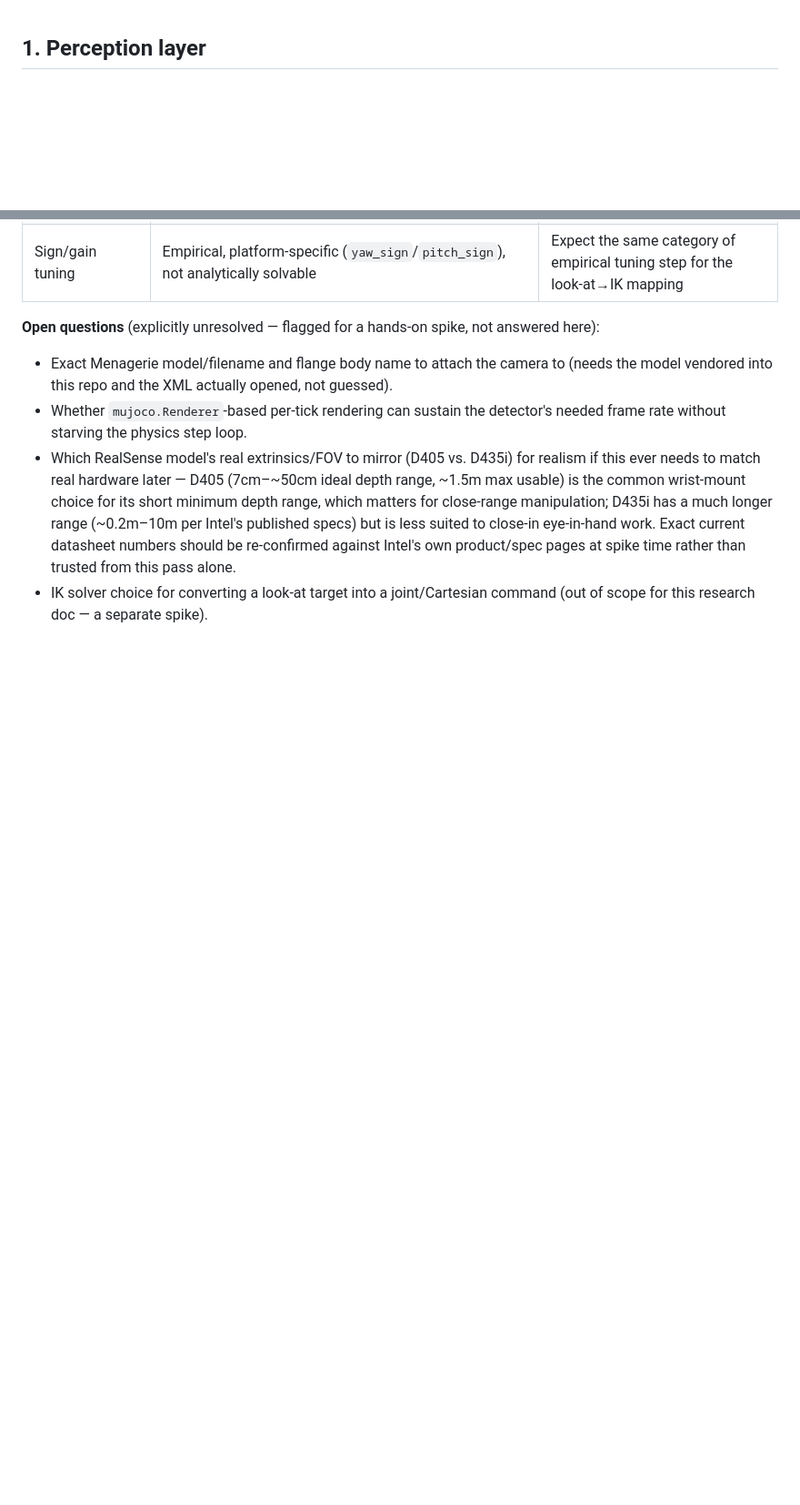
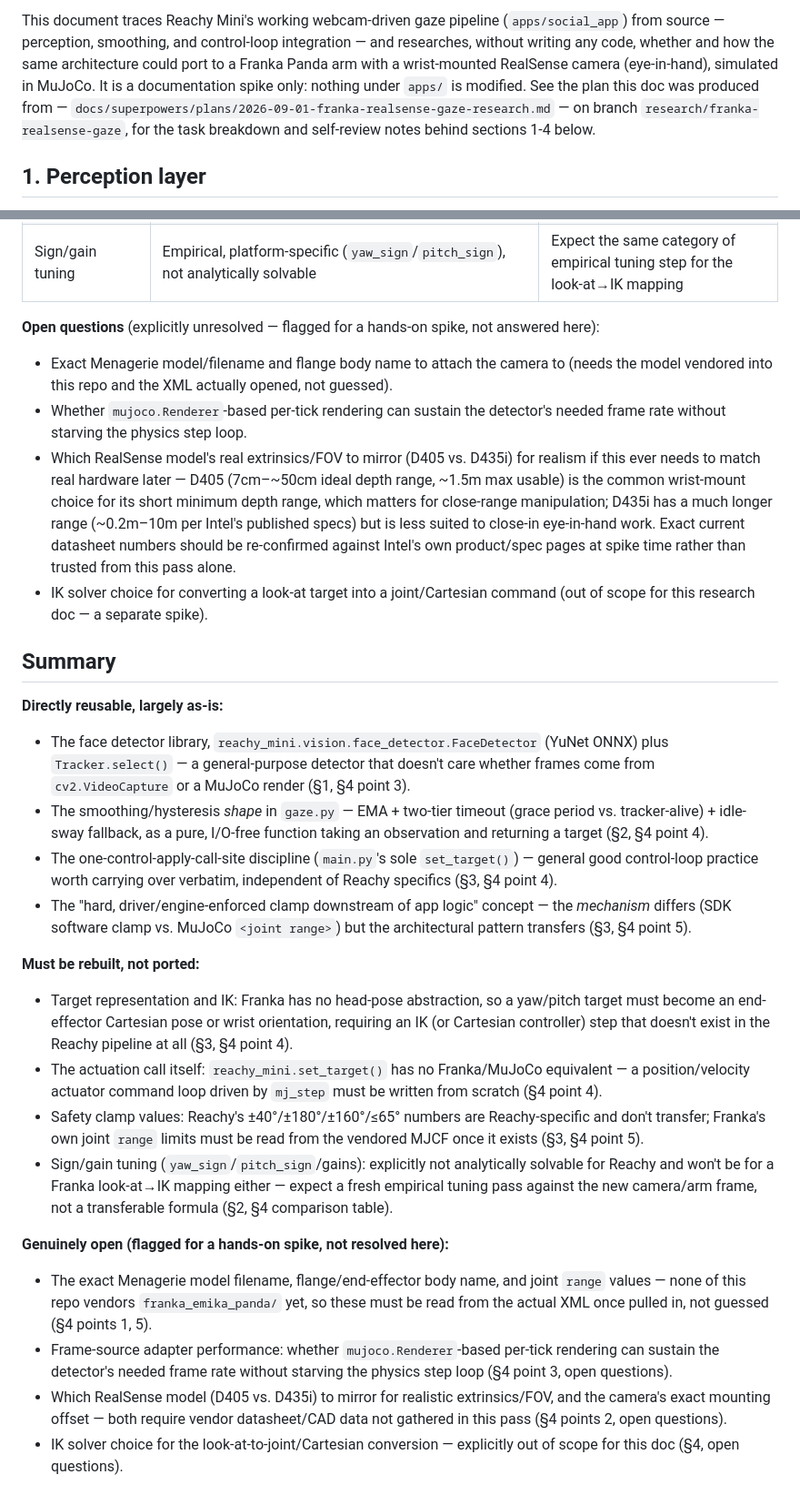
Before and after one commit to VivekSai07/social-reachy, a Markdown page: docs/franka_realsense_gaze_findings.md, 2 parts joined by grey strips. Shown at 91% size. Rendered like a GitHub page; blank space fills up the shorter version.

Commit message:
research: finalize Franka+RealSense gaze findings doc

```diff
--- a/docs/franka_realsense_gaze_findings.md
+++ b/docs/franka_realsense_gaze_findings.md
@@ -1,3 +1,14 @@
+This document traces Reachy Mini's working webcam-driven gaze pipeline
+(`apps/social_app`) from source — perception, smoothing, and control-loop
+integration — and researches, without writing any code, whether and how the
+same architecture could port to a Franka Panda arm with a wrist-mounted
+RealSense camera (eye-in-hand), simulated in MuJoCo. It is a documentation
+spike only: nothing under `apps/` is modified. See the plan this doc was
+produced from —
+`docs/superpowers/plans/2026-09-01-franka-realsense-gaze-research.md` — on
+branch `research/franka-realsense-gaze`, for the task breakdown and
+self-review notes behind sections 1-4 below.
+
 ## 1. Perception layer
 
 `apps/social_app/social_app/perception.py`'s `WebcamFaceTracker` runs webcam
@@ -376,3 +387,55 @@ flowchart LR
 - Whether `mujoco.Renderer`-based per-tick rendering can sustain the detector's needed frame rate without starving the physics step loop.
 - Which RealSense model's real extrinsics/FOV to mirror (D405 vs. D435i) for realism if this ever needs to match real hardware later — D405 (7cm–~50cm ideal depth range, ~1.5m max usable) is the common wrist-mount choice for its short minimum depth range, which matters for close-range manipulation; D435i has a much longer range (~0.2m–10m per Intel's published specs) but is less suited to close-in eye-in-hand work. Exact current datasheet numbers should be re-confirmed against Intel's own product/spec pages at spike time rather than trusted from this pass alone.
 - IK solver choice for converting a look-at target into a joint/Cartesian command (out of scope for this research doc — a separate spike).
+
+## Summary
+
+**Directly reusable, largely as-is:**
+
+- The face detector library, `reachy_mini.vision.face_detector.FaceDetector`
+  (YuNet ONNX) plus `Tracker.select()` — a general-purpose detector that
+  doesn't care whether frames come from `cv2.VideoCapture` or a MuJoCo
+  render (§1, §4 point 3).
+- The smoothing/hysteresis *shape* in `gaze.py` — EMA + two-tier timeout
+  (grace period vs. tracker-alive) + idle-sway fallback, as a pure,
+  I/O-free function taking an observation and returning a target (§2, §4
+  point 4).
+- The one-control-apply-call-site discipline (`main.py`'s sole
+  `set_target()`) — general good control-loop practice worth carrying over
+  verbatim, independent of Reachy specifics (§3, §4 point 4).
+- The "hard, driver/engine-enforced clamp downstream of app logic" concept —
+  the *mechanism* differs (SDK software clamp vs. MuJoCo `<joint range>`)
+  but the architectural pattern transfers (§3, §4 point 5).
+
+**Must be rebuilt, not ported:**
+
+- Target representation and IK: Franka has no head-pose abstraction, so a
+  yaw/pitch target must become an end-effector Cartesian pose or wrist
+  orientation, requiring an IK (or Cartesian controller) step that doesn't
+  exist in the Reachy pipeline at all (§3, §4 point 4).
+- The actuation call itself: `reachy_mini.set_target()` has no Franka/MuJoCo
+  equivalent — a position/velocity actuator command loop driven by
+  `mj_step` must be written from scratch (§4 point 4).
+- Safety clamp values: Reachy's ±40°/±180°/±160°/≤65° numbers are
+  Reachy-specific and don't transfer; Franka's own joint `range` limits
+  must be read from the vendored MJCF once it exists (§3, §4 point 5).
+- Sign/gain tuning (`yaw_sign`/`pitch_sign`/gains): explicitly not
+  analytically solvable for Reachy and won't be for a Franka look-at→IK
+  mapping either — expect a fresh empirical tuning pass against the new
+  camera/arm frame, not a transferable formula (§2, §4 comparison table).
+
+**Genuinely open (flagged for a hands-on spike, not resolved here):**
+
+- The exact Menagerie model filename, flange/end-effector body name, and
+  joint `range` values — none of this repo vendors `franka_emika_panda/`
+  yet, so these must be read from the actual XML once pulled in, not
+  guessed (§4 points 1, 5).
+- Frame-source adapter performance: whether `mujoco.Renderer`-based
+  per-tick rendering can sustain the detector's needed frame rate without
+  starving the physics step loop (§4 point 3, open questions).
+- Which RealSense model (D405 vs. D435i) to mirror for realistic
+  extrinsics/FOV, and the camera's exact mounting offset — both require
+  vendor datasheet/CAD data not gathered in this pass (§4 points 2, open
+  questions).
+- IK solver choice for the look-at-to-joint/Cartesian conversion — explicitly
+  out of scope for this doc (§4, open questions).
```
Also changed, not shown: other parts of docs/franka_realsense_gaze_findings.md (+4 -4 lines).
